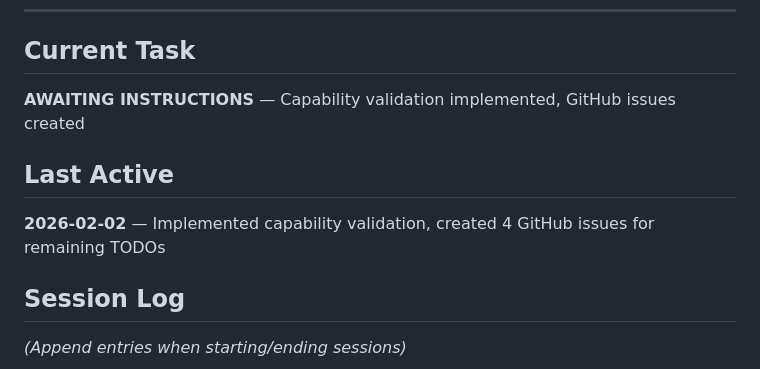
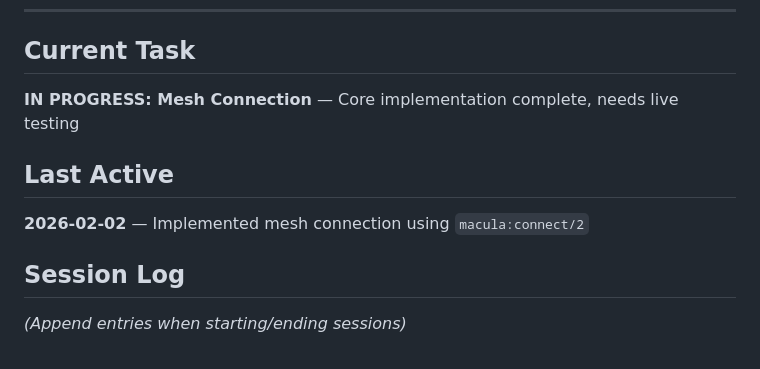
Before and after one commit to hecate-social/hecate-daemon, a Markdown page: .hecate/STATUS.md, the part around the change. Drawn GitHub-style.

Commit message:
chore: Update Hecate channel with mesh connection progress
Co-Authored-By: Claude Opus 4.5 <noreply@anthropic.com>

```diff
--- a/.hecate/STATUS.md
+++ b/.hecate/STATUS.md
@@ -6,11 +6,11 @@
 
 ## Current Task
 
-**AWAITING INSTRUCTIONS** — Capability validation implemented, GitHub issues created
+**IN PROGRESS: Mesh Connection** — Core implementation complete, needs live testing
 
 ## Last Active
 
-**2026-02-02** — Implemented capability validation, created 4 GitHub issues for remaining TODOs
+**2026-02-02** — Implemented mesh connection using `macula:connect/2`
 
 ## Session Log
 
```
Also changed, not shown: .hecate/RESPONSES.md (+69 -0 lines).
